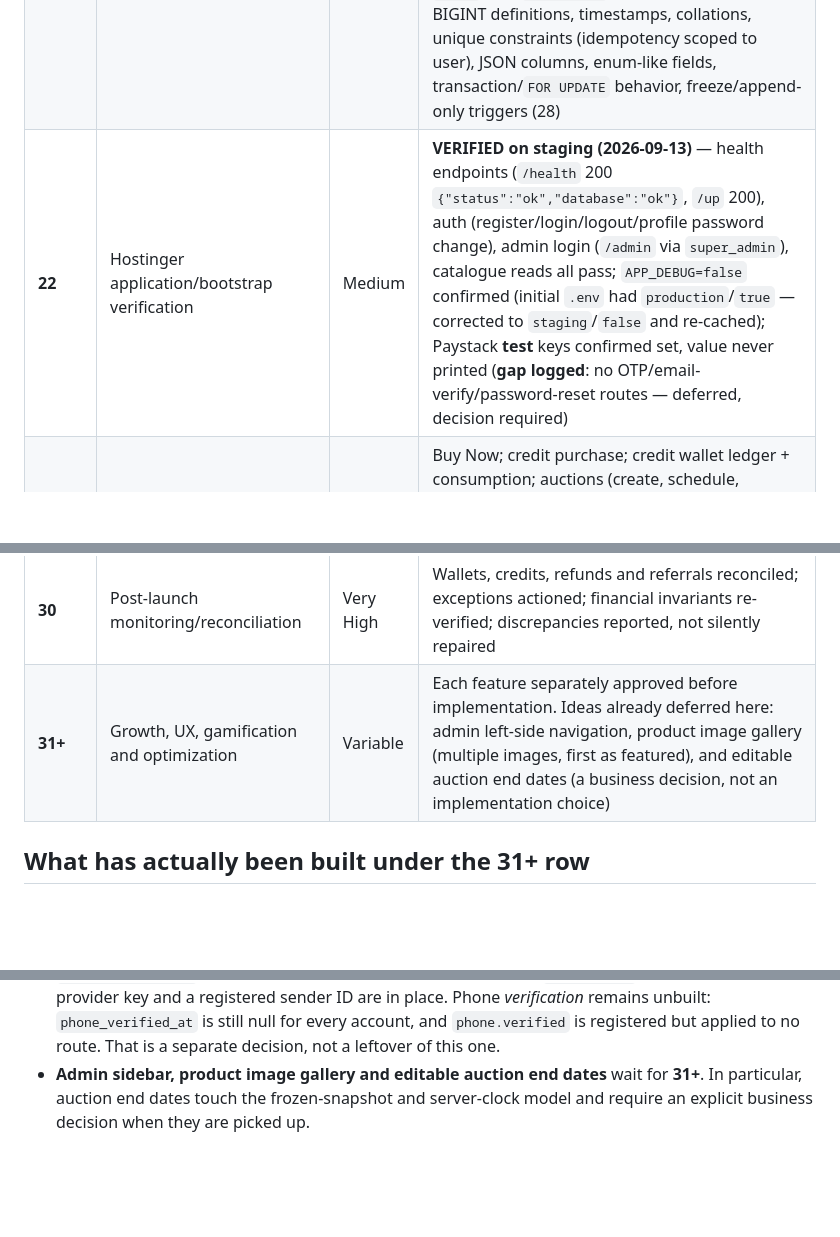
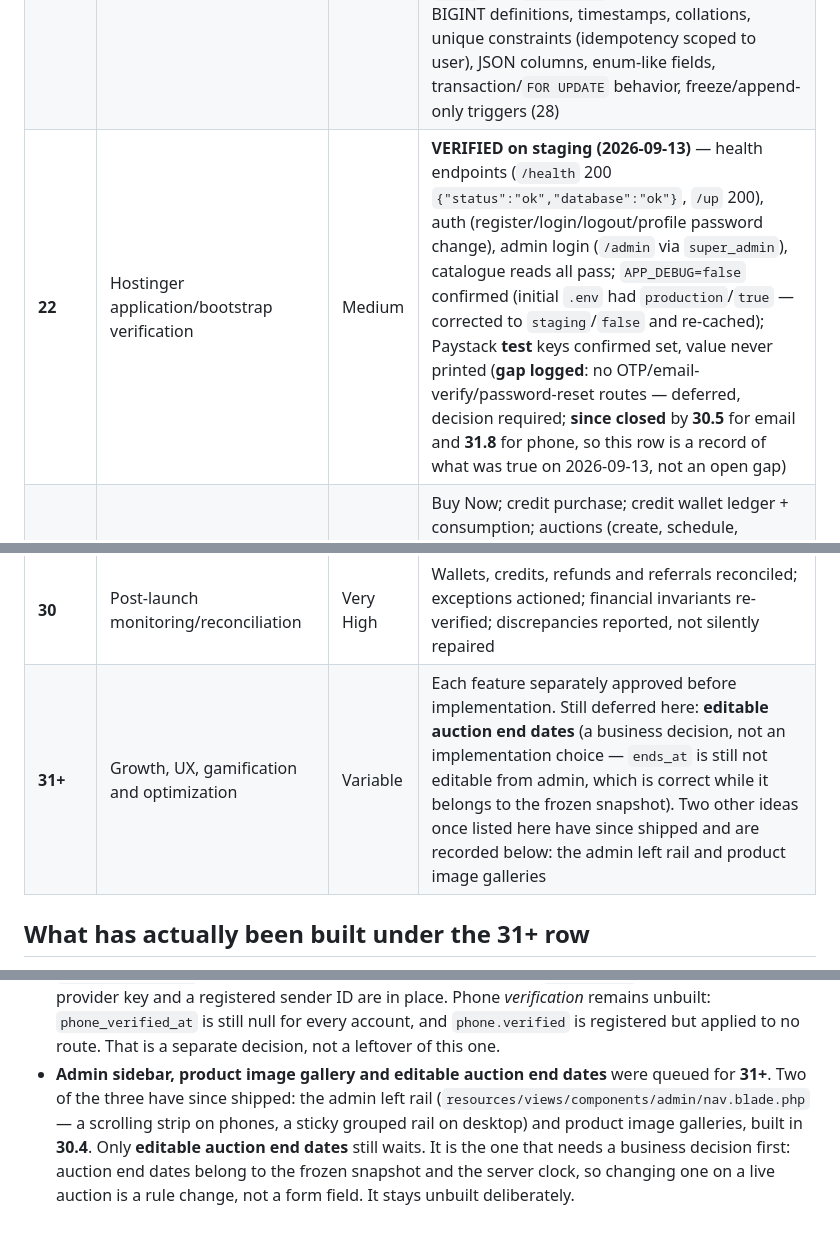
Before and after one commit to majcreatives/as-is-commerce, a Markdown page: docs/ROADMAP.md, 3 parts joined by grey strips. GitHub-like rendering; blank space fills up the shorter version.

```diff
--- a/docs/ROADMAP.md
+++ b/docs/ROADMAP.md
@@ -43,7 +43,7 @@ work today. Nothing in this roadmap relaxes any rule in `AGENTS.md`.
 |---|---|---|---|
 | **20.5B** | GitHub-native Hostinger staging deployment | Low | Release zip built by GitHub Actions and downloaded on Hostinger; `.env` set (APP_ENV=staging, APP_DEBUG=false, Paystack **test** keys); app boots; `/health` and `/up` respond; no secrets visible anywhere |
 | **21** | Real Laravel migration on MariaDB 11.8.9 | Medium | **VERIFIED on staging (2026-09-13)** — full product migration ran clean against `u146516859_asiscomm` (28/28 Ran); schema audit passed via `docs/VERIFY_21_SCHEMA_AUDIT.md`: tables, indexes (incl. `bids_highest_bid_index` `DESC`), foreign keys, constraints (73 named `chk_*` + 18 `json_valid`; legacy 3 removed), BIGINT definitions, timestamps, collations, unique constraints (idempotency scoped to user), JSON columns, enum-like fields, transaction/`FOR UPDATE` behavior, freeze/append-only triggers (28) |
-| **22** | Hostinger application/bootstrap verification | Medium | **VERIFIED on staging (2026-09-13)** — health endpoints (`/health` 200 `{"status":"ok","database":"ok"}`, `/up` 200), auth (register/login/logout/profile password change), admin login (`/admin` via `super_admin`), catalogue reads all pass; `APP_DEBUG=false` confirmed (initial `.env` had `production`/`true` — corrected to `staging`/`false` and re-cached); Paystack **test** keys confirmed set, value never printed (**gap logged**: no OTP/email-verify/password-reset routes — deferred, decision required) |
+| **22** | Hostinger application/bootstrap verification | Medium | **VERIFIED on staging (2026-09-13)** — health endpoints (`/health` 200 `{"status":"ok","database":"ok"}`, `/up` 200), auth (register/login/logout/profile password change), admin login (`/admin` via `super_admin`), catalogue reads all pass; `APP_DEBUG=false` confirmed (initial `.env` had `production`/`true` — corrected to `staging`/`false` and re-cached); Paystack **test** keys confirmed set, value never printed (**gap logged**: no OTP/email-verify/password-reset routes — deferred, decision required; **since closed** by **30.5** for email and **31.8** for phone, so this row is a record of what was true on 2026-09-13, not an open gap) |
 | **23** | Full staging functional audit | High | Buy Now; credit purchase; credit wallet ledger + consumption; auctions (create, schedule, activate, bid, cooldown, closing, winner resolution, settlement handoff, cancel, forfeit, relist); Store Wallet (loss compensation, lot valuation, balance, checkout application, release, paid-order freeze) — every flow inspected |
 | **24** | Payment/webhook staging audit | Very High | Paystack **test mode** — initialization, callback, webhook, HMAC signature verification, duplicate-event idempotency, payment conflict (Paid + fulfilment blocked), failed payment, late payment. No real money moves |
 | **25** | Scheduler/cron/operations audit | High | Hostinger hPanel cron runs `schedule:run`; `auctions:tick`, `orders:expire-checkouts`, refund/referral reconciliation are idempotent and bounded; `ScheduleLocks` and heartbeat stamps verified |
@@ -52,7 +52,7 @@ work today. Nothing in this roadmap relaxes any rule in `AGENTS.md`.
 | **28** | Controlled production smoke test | Very High | Tiny seeded inventory; exactly one Buy Now product and one auction; a few controlled accounts; controlled credit purchases and bids; the resulting financial records inspected |
 | **29** | Soft launch | Very High | Go visible without advertising; observe behaviour; exception centre stays clean; verified payment/refund paths behave |
 | **30** | Post-launch monitoring/reconciliation | Very High | Wallets, credits, refunds and referrals reconciled; exceptions actioned; financial invariants re-verified; discrepancies reported, not silently repaired |
-| **31+** | Growth, UX, gamification and optimization | Variable | Each feature separately approved before implementation. Ideas already deferred here: admin left-side navigation, product image gallery (multiple images, first as featured), and editable auction end dates (a business decision, not an implementation choice) |
+| **31+** | Growth, UX, gamification and optimization | Variable | Each feature separately approved before implementation. Still deferred here: **editable auction end dates** (a business decision, not an implementation choice — `ends_at` is still not editable from admin, which is correct while it belongs to the frozen snapshot). Two other ideas once listed here have since shipped and are recorded below: the admin left rail and product image galleries |
 
 ## What has actually been built under the 31+ row
 
@@ -131,7 +131,11 @@ stays small. The first is closed, the second is closed, the third still open:
   sender ID are in place. Phone *verification* remains unbuilt: `phone_verified_at`
   is still null for every account, and `phone.verified` is registered but
   applied to no route. That is a separate decision, not a leftover of this one.
-- **Admin sidebar, product image gallery and editable auction end dates** wait
-  for **31+**. In particular, auction end dates touch the frozen-snapshot and
-  server-clock model and require an explicit business decision when they are
-  picked up.
+- **Admin sidebar, product image gallery and editable auction end dates** were
+  queued for **31+**. Two of the three have since shipped: the admin left rail
+  (`resources/views/components/admin/nav.blade.php` — a scrolling strip on
+  phones, a sticky grouped rail on desktop) and product image galleries, built
+  in **30.4**. Only **editable auction end dates** still waits. It is the one
+  that needs a business decision first: auction end dates belong to the frozen
+  snapshot and the server clock, so changing one on a live auction is a rule
+  change, not a form field. It stays unbuilt deliberately.
```
Also changed, not shown: other parts of docs/ROADMAP.md (+2 -2 lines), docs/PLAN_31_UX_BIDCAP_SHARING.md (+39 -4 lines).
